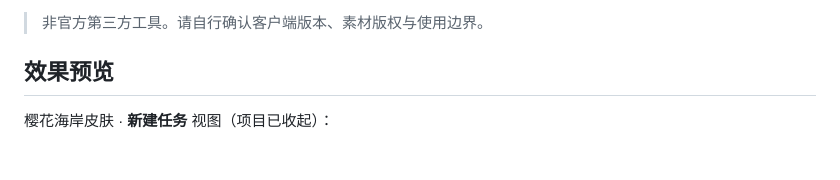
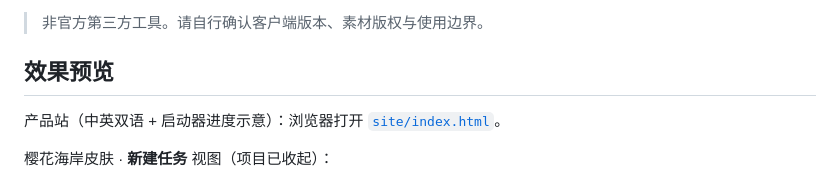
Before and after one commit to MeilunCsl/MIMo-Desktop-Skin, a Markdown page: README.zh-CN.md, the part around the change. GitHub-like rendering; blank space fills up the shorter version.

```diff
--- a/README.zh-CN.md
+++ b/README.zh-CN.md
@@ -9,6 +9,8 @@
 > 非官方第三方工具。请自行确认客户端版本、素材版权与使用边界。
 
 ## 效果预览
+
+产品站（中英双语 + 启动器进度示意）：浏览器打开 [`site/index.html`](./site/index.html)。
 
 樱花海岸皮肤 · **新建任务** 视图（项目已收起）：
 
```
Also changed, not shown: README.md (+2 -0 lines), site/assets/mimo-home.png (added), site/assets/mimo-launch-progress.gif (added), site/assets/mimo.png (added), 11 other files.
